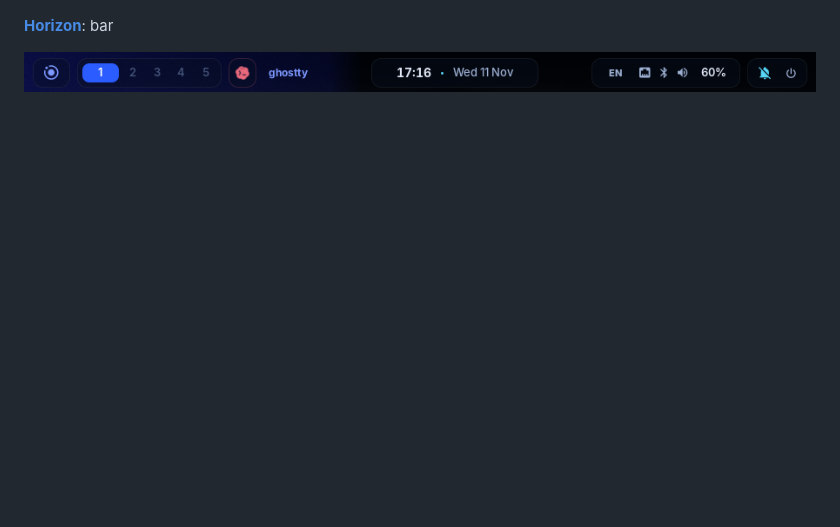
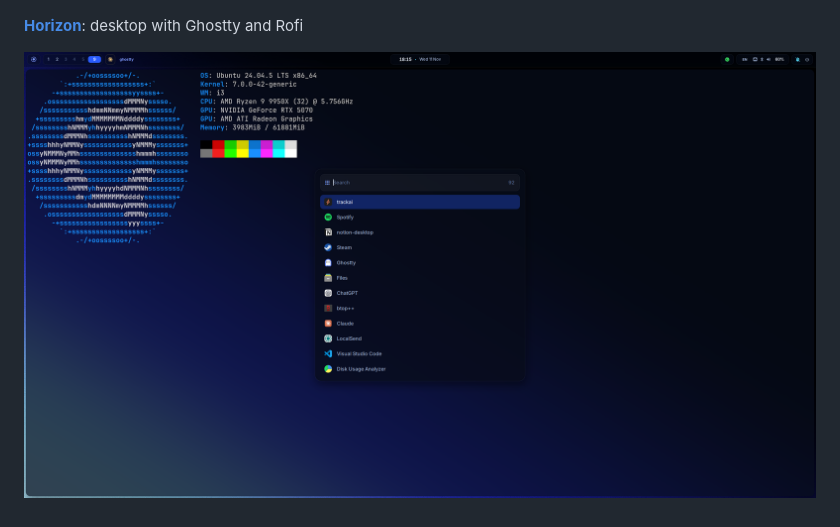
Before and after one commit to chaseungjoon/config, a Markdown page: i3/README.md, the part around the change. Drawn GitHub-style; pictures changed too: i3/screenshots/horizon-desktop.png (added); blank space fills up the shorter version.

```diff
--- a/i3/README.md
+++ b/i3/README.md
@@ -16,6 +16,6 @@ Two independent i3 setups. Pick one.
 
 ![Amber desktop](screenshots/amber-desktop.png)
 
-**[Horizon](horizon/)**: bar
+**[Horizon](horizon/)**: desktop with Ghostty and Rofi
 
-![Horizon bar](screenshots/horizon-bar.png)
+![Horizon desktop](screenshots/horizon-desktop.png)
```
Also changed, not shown: README.md (+0 -6 lines), nvim/README.md (+11 -3 lines), 6 other files.
